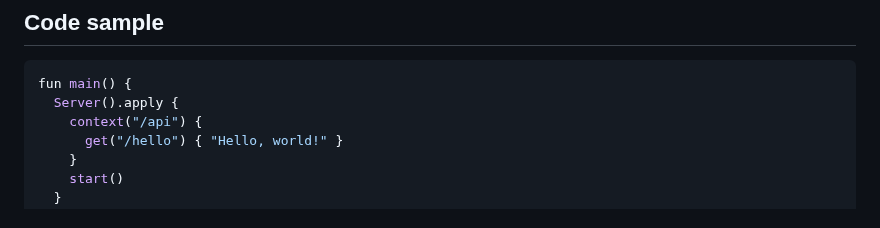
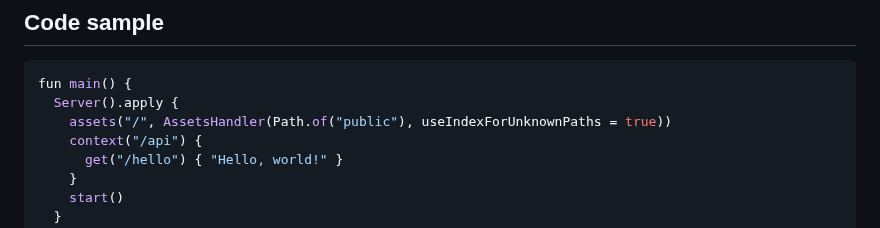
Before and after one commit to codeborne/klite, a Markdown page: README.md, the part around the change. Drawn GitHub-style.

Commit message:
include assets as a demo

````diff
--- a/README.md
+++ b/README.md
@@ -18,6 +18,7 @@ See the [Tutorial](TUTORIAL.md) to grasp the basics quickly.
 ```kotlin
 fun main() {
   Server().apply {
+    assets("/", AssetsHandler(Path.of("public"), useIndexForUnknownPaths = true))
     context("/api") {
       get("/hello") { "Hello, world!" }
     }
````
